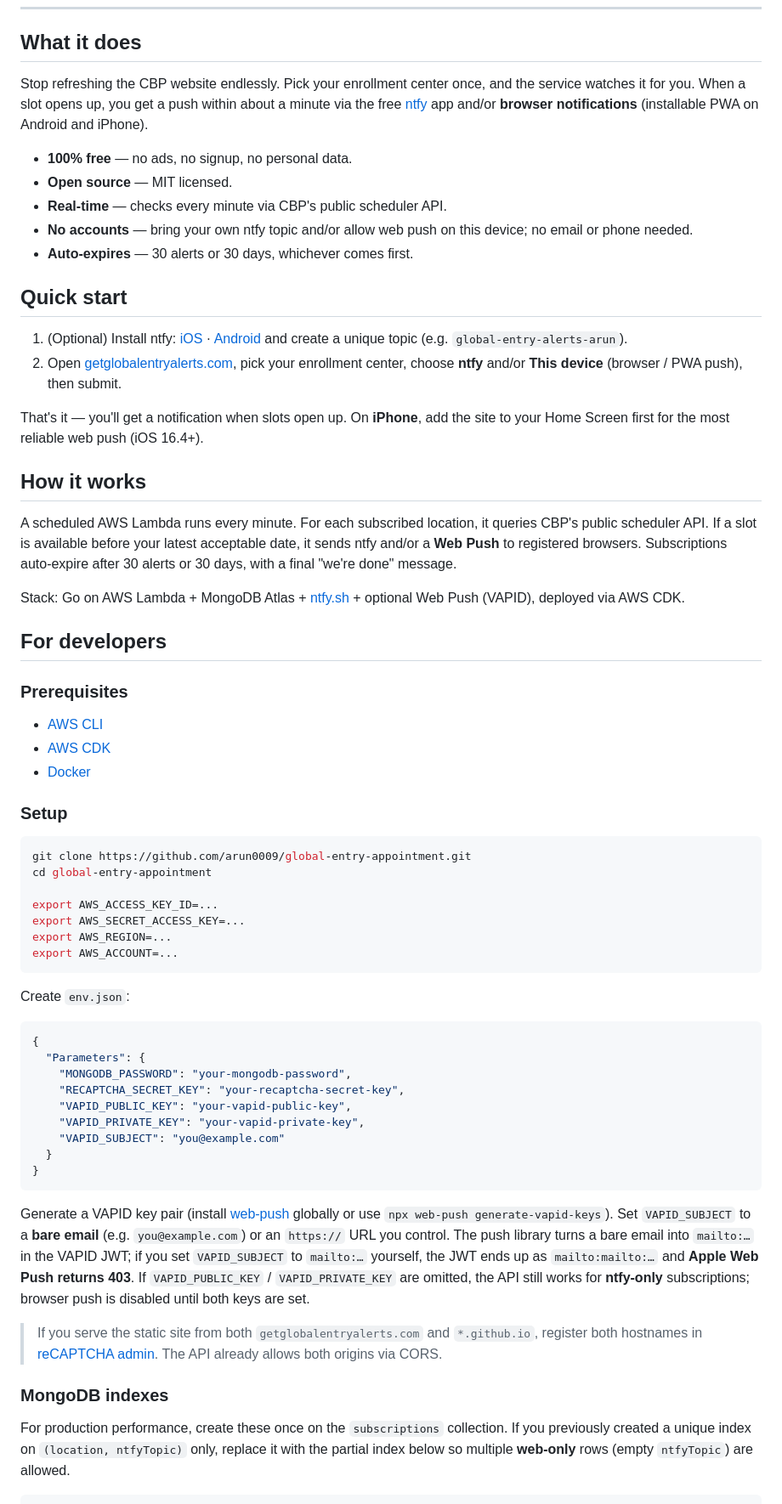
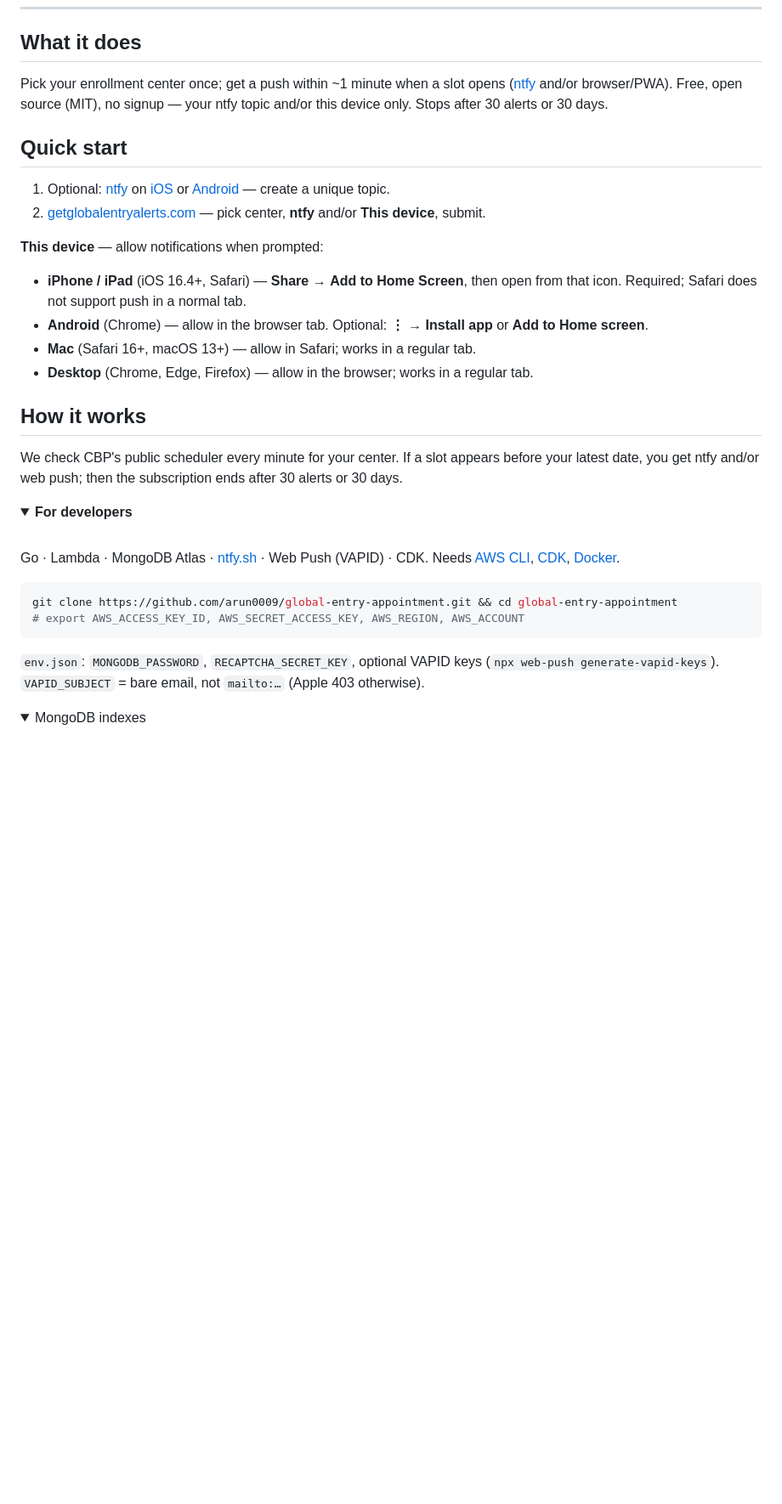
Before and after one commit to arun0009/global-entry-appointment, a Markdown page: README.md, the part around one of its changes. Shown at 85% size. GitHub-like rendering; folded sections open; blank space fills up the shorter version.

Commit message:
readme cleanup

````diff
--- a/README.md
+++ b/README.md
@@ -16,67 +16,41 @@ Free, real-time push notifications when Global Entry appointment slots open up a
 
 ## What it does
 
-Stop refreshing the CBP website endlessly. Pick your enrollment center once, and the service watches it for you. When a slot opens up, you get a push within about a minute via the free [ntfy](https://ntfy.sh) app and/or **browser notifications** (installable PWA on Android and iPhone).
-
-- **100% free** — no ads, no signup, no personal data.
-- **Open source** — MIT licensed.
-- **Real-time** — checks every minute via CBP's public scheduler API.
-- **No accounts** — bring your own ntfy topic and/or allow web push on this device; no email or phone needed.
-- **Auto-expires** — 30 alerts or 30 days, whichever comes first.
+Pick your enrollment center once; get a push within ~1 minute when a slot opens ([ntfy](https://ntfy.sh) and/or browser/PWA). Free, open source (MIT), no signup — your ntfy topic and/or this device only. Stops after 30 alerts or 30 days.
 
 ## Quick start
 
-1. (Optional) Install ntfy: [iOS](https://apps.apple.com/app/ntfy/id1625396347) · [Android](https://play.google.com/store/apps/details?id=io.heckel.ntfy) and create a unique topic (e.g. `global-entry-alerts-arun`).
-2. Open [getglobalentryalerts.com](https://getglobalentryalerts.com/), pick your enrollment center, choose **ntfy** and/or **This device** (browser / PWA push), then submit.
+1. Optional: [ntfy](https://ntfy.sh) on [iOS](https://apps.apple.com/app/ntfy/id1625396347) or [Android](https://play.google.com/store/apps/details?id=io.heckel.ntfy) — create a unique topic.
+2. [getglobalentryalerts.com](https://getglobalentryalerts.com/) — pick center, **ntfy** and/or **This device**, submit.
 
-That's it — you'll get a notification when slots open up. On **iPhone**, add the site to your Home Screen first for the most reliable web push (iOS 16.4+).
+**This device** — allow notifications when prompted:
+
+- **iPhone / iPad** (iOS 16.4+, Safari) — **Share** → **Add to Home Screen**, then open from that icon. Required; Safari does not support push in a normal tab.
+- **Android** (Chrome) — allow in the browser tab. Optional: **⋮** → **Install app** or **Add to Home screen**.
+- **Mac** (Safari 16+, macOS 13+) — allow in Safari; works in a regular tab.
+- **Desktop** (Chrome, Edge, Firefox) — allow in the browser; works in a regular tab.
 
 ## How it works
 
-A scheduled AWS Lambda runs every minute. For each subscribed location, it queries CBP's public scheduler API. If a slot is available before your latest acceptable date, it sends ntfy and/or a **Web Push** to registered browsers. Subscriptions auto-expire after 30 alerts or 30 days, with a final "we're done" message.
+We check CBP's public scheduler every minute for your center. If a slot appears before your latest date, you get ntfy and/or web push; then the subscription ends after 30 alerts or 30 days.
 
-Stack: Go on AWS Lambda + MongoDB Atlas + [ntfy.sh](https://ntfy.sh) + optional Web Push (VAPID), deployed via AWS CDK.
+<details>
+<summary><strong>For developers</strong></summary>
 
-## For developers
+<br>
 
-### Prerequisites
-
-- [AWS CLI](https://docs.aws.amazon.com/cli/latest/userguide/getting-started-install.html)
-- [AWS CDK](https://docs.aws.amazon.com/cdk/latest/guide/work-with-cdk-typescript.html)
-- [Docker](https://www.docker.com/get-started/)
-
-### Setup
+Go · Lambda · MongoDB Atlas · [ntfy.sh](https://ntfy.sh) · Web Push (VAPID) · CDK. Needs [AWS CLI](https://docs.aws.amazon.com/cli/latest/userguide/getting-started-install.html), [CDK](https://docs.aws.amazon.com/cdk/latest/guide/work-with-cdk-typescript.html), [Docker](https://www.docker.com/get-started/).
 
 ```bash
-git clone https://github.com/arun0009/global-entry-appointment.git
-cd global-entry-appointment
-
-export AWS_ACCESS_KEY_ID=...
-export AWS_SECRET_ACCESS_KEY=...
-export AWS_REGION=...
-export AWS_ACCOUNT=...
+git clone https://github.com/arun0009/global-entry-appointment.git && cd global-entry-appointment
+# export AWS_ACCESS_KEY_ID, AWS_SECRET_ACCESS_KEY, AWS_REGION, AWS_ACCOUNT
 ```
 
-Create `env.json`:
+`env.json`: `MONGODB_PASSWORD`, `RECAPTCHA_SECRET_KEY`, optional VAPID keys (`npx web-push generate-vapid-keys`). `VAPID_SUBJECT` = bare email, not `mailto:…` (Apple 403 otherwise).
 
-```json
-{
-  "Parameters": {
-    "MONGODB_PASSWORD": "your-mongodb-password",
-    "RECAPTCHA_SECRET_KEY": "your-recaptcha-secret-key",
-    "VAPID_PUBLIC_KEY": "your-vapid-public-key",
-    "VAPID_PRIVATE_KEY": "your-vapid-private-key",
-    "VAPID_SUBJECT": "you@example.com"
-  }
-}
-```
+<details>
+<summary>MongoDB indexes</summary>
 
-Generate a VAPID key pair (install [web-push](https://www.npmjs.com/package/web-push) globally or use `npx web-push generate-vapid-keys`). Set `VAPID_SUBJECT` to a **bare email** (e.g. `you@example.com`) or an `https://` URL you control. The push library turns a bare email into `mailto:…` in the VAPID JWT; if you set `VAPID_SUBJECT` to `mailto:…` yourself, the JWT ends up as `mailto:mailto:…` and **Apple Web Push returns 403**. If `VAPID_PUBLIC_KEY` / `VAPID_PRIVATE_KEY` are omitted, the API still works for **ntfy-only** subscriptions; browser push is disabled until both keys are set.
-
-> If you serve the static site from both `getglobalentryalerts.com` and `*.github.io`, register both hostnames in [reCAPTCHA admin](https://www.google.com/recaptcha/admin). The API already allows both origins via CORS.
-
-### MongoDB indexes
-
-For production performance, create these once on the `subscriptions` collection. If you previously created a unique index on `(location, ntfyTopic)` only, replace it with the partial index below so multiple **web-only** rows (empty `ntfyTopic`) are allowed.
+<br>
 
 ```js
````
Also changed, not shown: other parts of README.md (+9 -28 lines).
